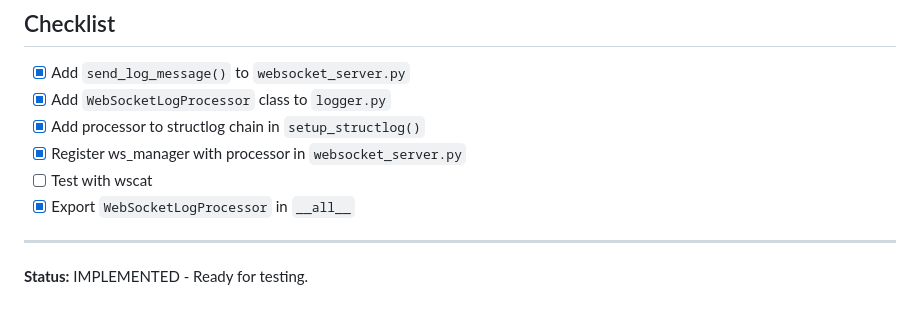
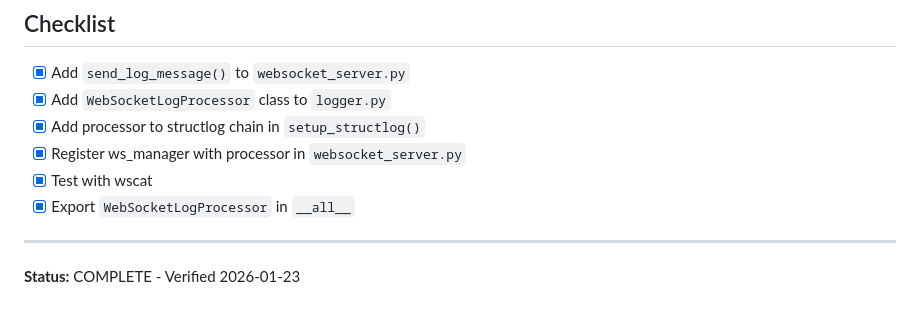
Before and after one commit to stimutak/robo_trader, a Markdown page: handoff/PLAN_WEBSOCKET_LOG_STREAMING.md, the part around the change. GitHub-like rendering.

Commit message:
docs: mark WebSocket log streaming as verified
Tested with wscat - logs stream successfully to connected clients.

Co-Authored-By: Claude Opus 4.5 <noreply@anthropic.com>

```diff
--- a/handoff/PLAN_WEBSOCKET_LOG_STREAMING.md
+++ b/handoff/PLAN_WEBSOCKET_LOG_STREAMING.md
@@ -136,9 +136,9 @@ interface LogMessage {
 - [x] Add `WebSocketLogProcessor` class to `logger.py`
 - [x] Add processor to structlog chain in `setup_structlog()`
 - [x] Register ws_manager with processor in `websocket_server.py`
-- [ ] Test with wscat
+- [x] Test with wscat
 - [x] Export `WebSocketLogProcessor` in `__all__`
 
 ---
 
-**Status:** IMPLEMENTED - Ready for testing.
+**Status:** COMPLETE - Verified 2026-01-23
```
